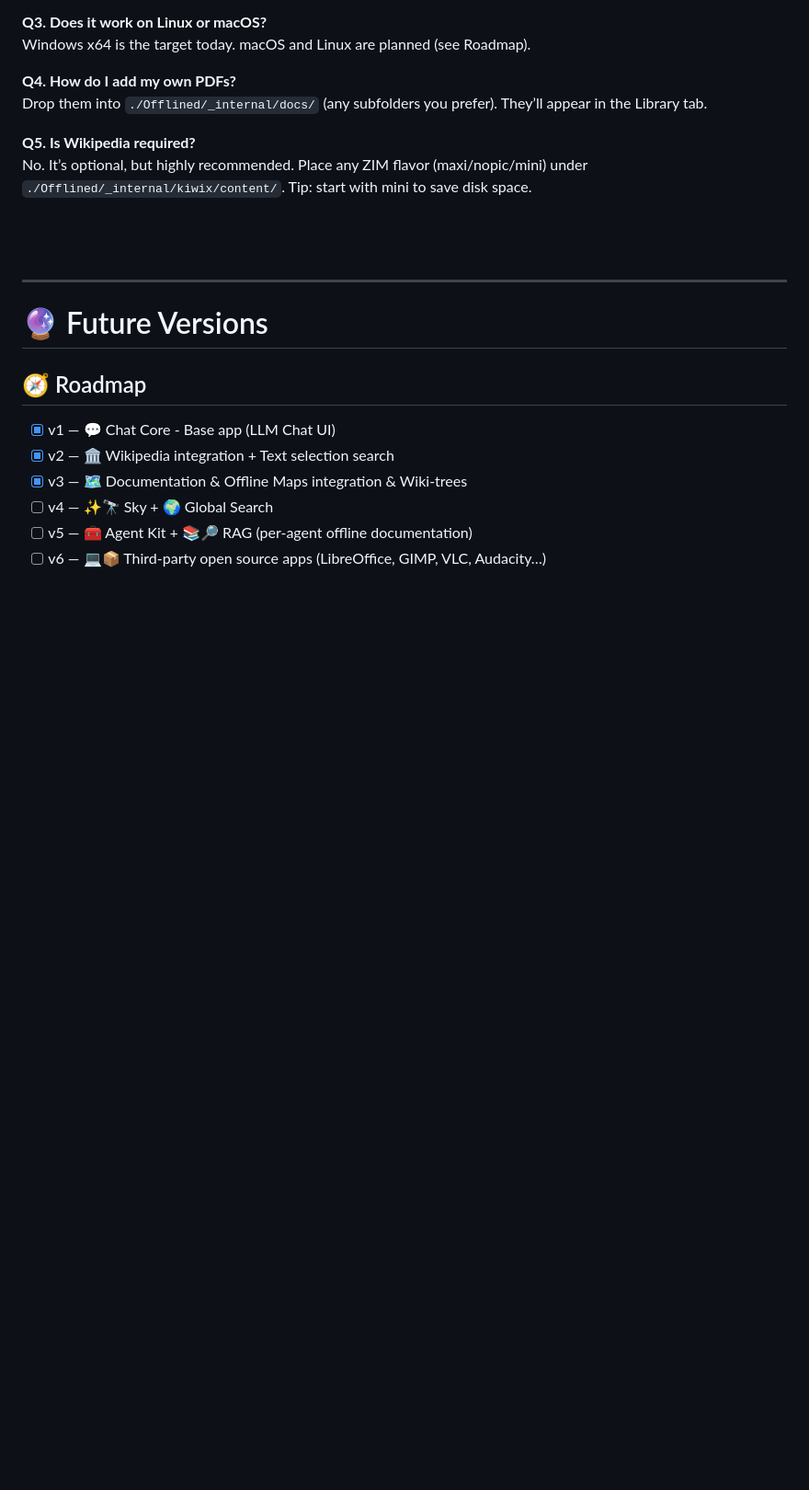
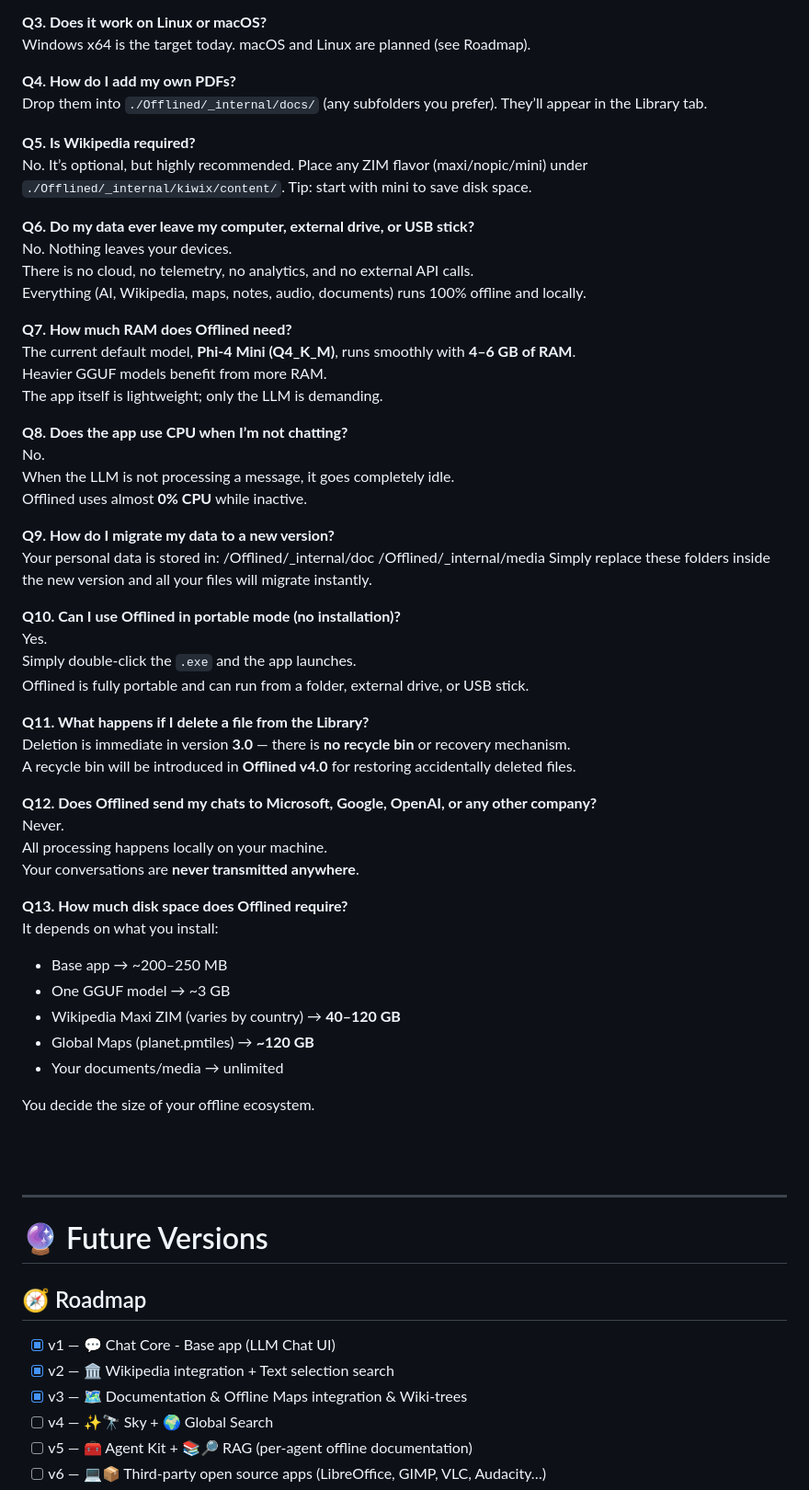
Before and after one commit to Aruvaro-Chulvi/OFFLINED, a Markdown page: README.md, the part around the change. Shown: that part at 92% size. GitHub-like rendering; blank space fills up the shorter version.

Commit message:
Add FAQs about Offlined usage and requirements

```diff
--- a/README.md
+++ b/README.md
@@ -316,6 +316,52 @@ Drop them into `./Offlined/_internal/docs/` (any subfolders you prefer). They’
 No. It’s optional, but highly recommended. Place any ZIM flavor (maxi/nopic/mini) under `./Offlined/_internal/kiwix/content/`.
 Tip: start with mini to save disk space.
 
+**Q6. Do my data ever leave my computer, external drive, or USB stick?**
+No. Nothing leaves your devices.
+There is no cloud, no telemetry, no analytics, and no external API calls.
+Everything (AI, Wikipedia, maps, notes, audio, documents) runs 100% offline and locally.
+
+**Q7. How much RAM does Offlined need?**
+The current default model, **Phi-4 Mini (Q4_K_M)**, runs smoothly with **4–6 GB of RAM**.
+Heavier GGUF models benefit from more RAM.
+The app itself is lightweight; only the LLM is demanding.
+
+**Q8. Does the app use CPU when I’m not chatting?**
+No.
+When the LLM is not processing a message, it goes completely idle.
+Offlined uses almost **0% CPU** while inactive.
+
+**Q9. How do I migrate my data to a new version?**
+Your personal data is stored in:
+/Offlined/_internal/doc
+/Offlined/_internal/media
+Simply replace these folders inside the new version and all your files will migrate instantly.
+
+**Q10. Can I use Offlined in portable mode (no installation)?**
+Yes.
+Simply double-click the `.exe` and the app launches.
+Offlined is fully portable and can run from a folder, external drive, or USB stick.
+
+**Q11. What happens if I delete a file from the Library?**
+Deletion is immediate in version **3.0** — there is **no recycle bin** or recovery mechanism.
+A recycle bin will be introduced in **Offlined v4.0** for restoring accidentally deleted files.
+
+**Q12. Does Offlined send my chats to Microsoft, Google, OpenAI, or any other company?**
+Never.
+All processing happens locally on your machine.
+Your conversations are **never transmitted anywhere**.
+
+**Q13. How much disk space does Offlined require?**
+It depends on what you install:
+
+- Base app → ~200–250 MB
+- One GGUF model → ~3 GB
+- Wikipedia Maxi ZIM (varies by country) → **40–120 GB**
+- Global Maps (planet.pmtiles) → **~120 GB**
+- Your documents/media → unlimited
+
+You decide the size of your offline ecosystem.
+
 <br><br>
 
 ---
```
